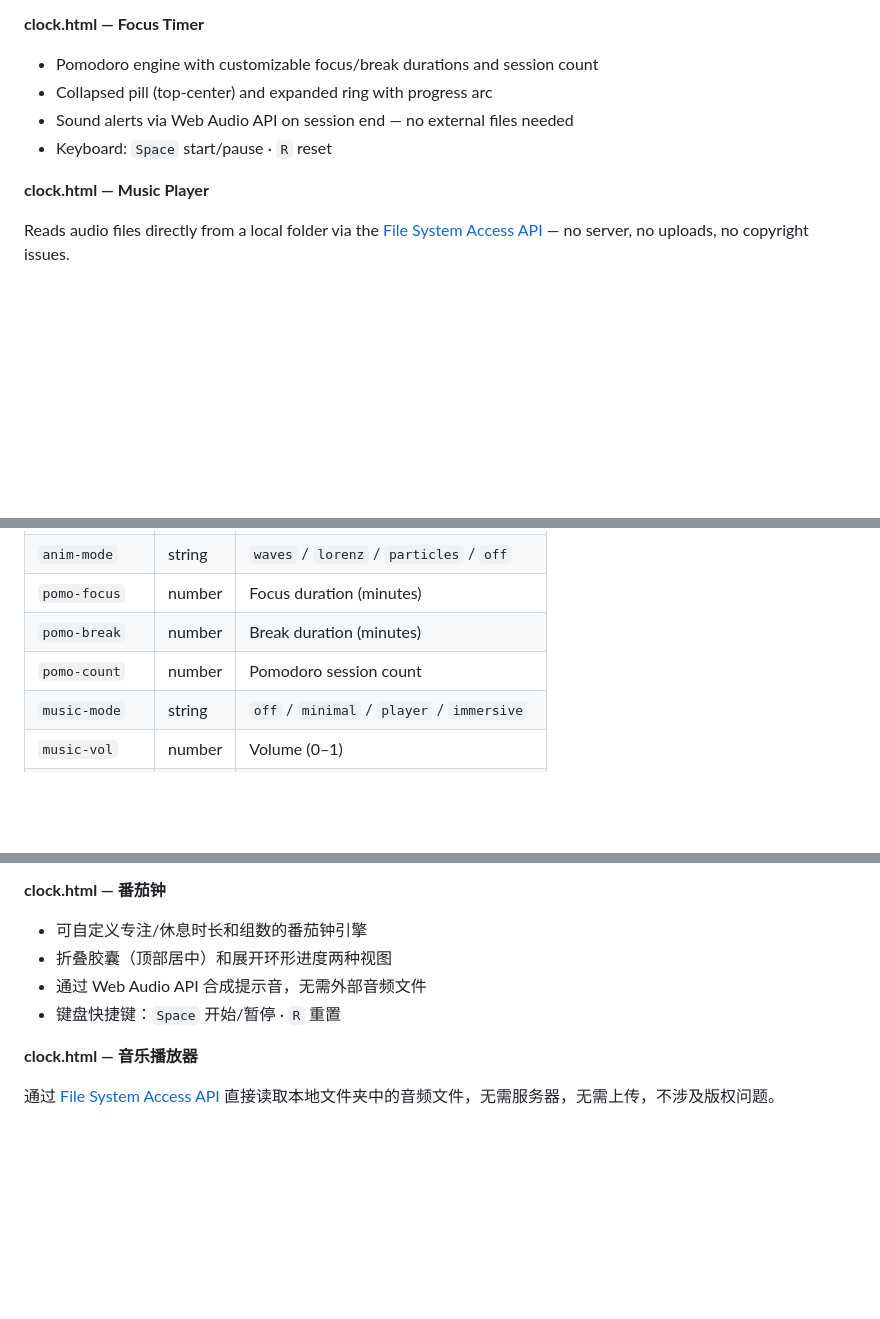
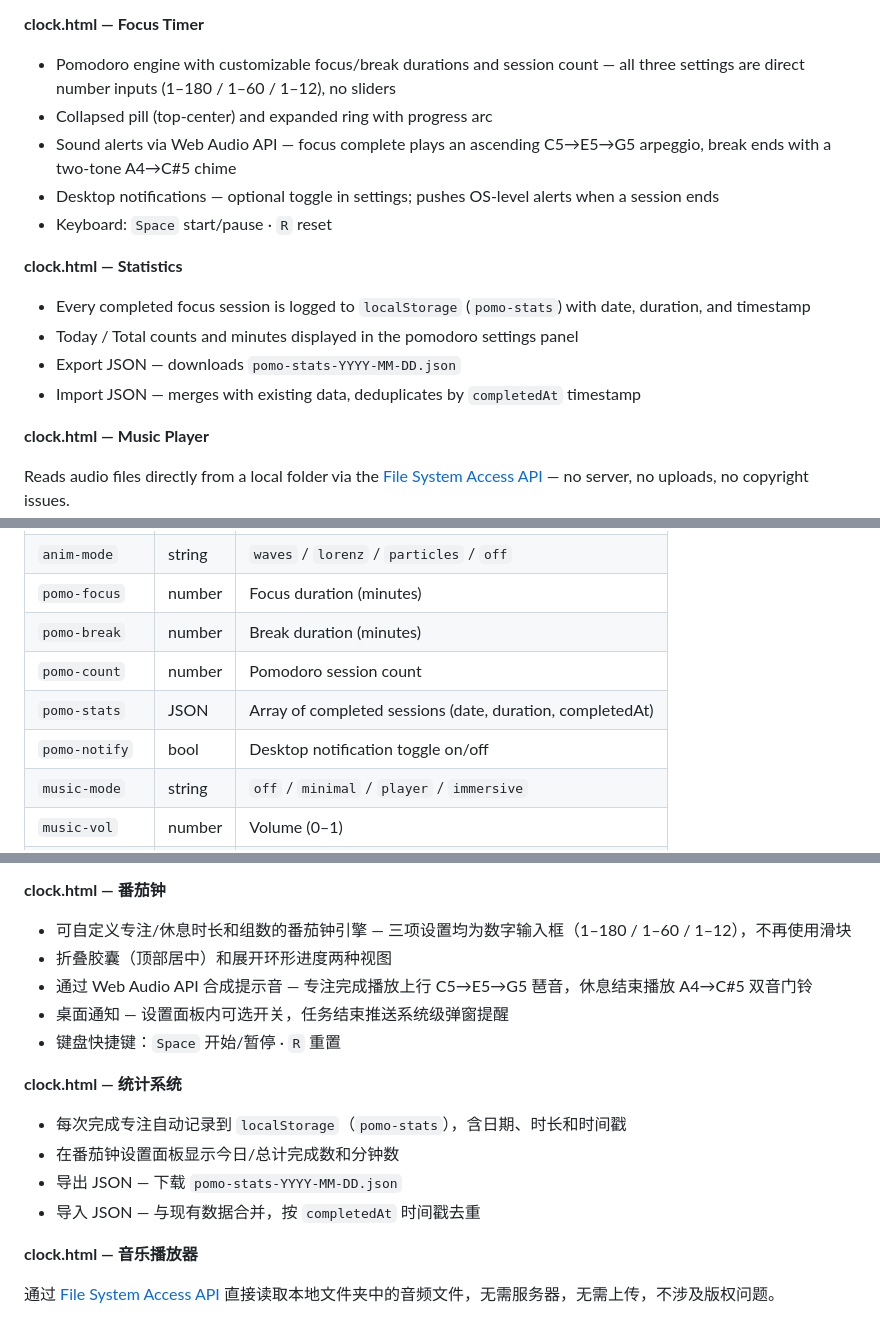
Before and after one commit to Yijia-phys/homepage, a Markdown page: README.md, 3 parts joined by grey strips. Rendered like a GitHub page; blank space fills up the shorter version.

Commit message:
docs: update pomodoro settings in readme.md

```diff
--- a/README.md
+++ b/README.md
@@ -36,10 +36,17 @@
 - Settings panel includes Timezone section, consistent with index.html
 
 **clock.html — Focus Timer**
-- Pomodoro engine with customizable focus/break durations and session count
+- Pomodoro engine with customizable focus/break durations and session count — all three settings are direct number inputs (1–180 / 1–60 / 1–12), no sliders
 - Collapsed pill (top-center) and expanded ring with progress arc
-- Sound alerts via Web Audio API on session end — no external files needed
+- Sound alerts via Web Audio API — focus complete plays an ascending C5→E5→G5 arpeggio, break ends with a two-tone A4→C#5 chime
+- Desktop notifications — optional toggle in settings; pushes OS-level alerts when a session ends
 - Keyboard: `Space` start/pause · `R` reset
+
+**clock.html — Statistics**
+- Every completed focus session is logged to `localStorage` (`pomo-stats`) with date, duration, and timestamp
+- Today / Total counts and minutes displayed in the pomodoro settings panel
+- Export JSON — downloads `pomo-stats-YYYY-MM-DD.json`
+- Import JSON — merges with existing data, deduplicates by `completedAt` timestamp
 
 **clock.html — Music Player**
 
@@ -117,6 +124,8 @@ SharedUI.load(key, default)
 | `pomo-focus` | number | Focus duration (minutes) |
 | `pomo-break` | number | Break duration (minutes) |
 | `pomo-count` | number | Pomodoro session count |
+| `pomo-stats` | JSON | Array of completed sessions (date, duration, completedAt) |
+| `pomo-notify` | bool | Desktop notification toggle on/off |
 | `music-mode` | string | `off` / `minimal` / `player` / `immersive` |
 | `music-vol` | number | Volume (0–1) |
 | `music-loop` | string | `sequence` / `single` / `shuffle` |
@@ -172,10 +181,17 @@ MIT — do whatever you want with it.
 - 设置面板新增时区区块，与 index.html 保持一致
 
 **clock.html — 番茄钟**
-- 可自定义专注/休息时长和组数的番茄钟引擎
+- 可自定义专注/休息时长和组数的番茄钟引擎 — 三项设置均为数字输入框（1–180 / 1–60 / 1–12），不再使用滑块
 - 折叠胶囊（顶部居中）和展开环形进度两种视图
-- 通过 Web Audio API 合成提示音，无需外部音频文件
+- 通过 Web Audio API 合成提示音 — 专注完成播放上行 C5→E5→G5 琶音，休息结束播放 A4→C#5 双音门铃
+- 桌面通知 — 设置面板内可选开关，任务结束推送系统级弹窗提醒
 - 键盘快捷键：`Space` 开始/暂停 · `R` 重置
+
+**clock.html — 统计系统**
+- 每次完成专注自动记录到 `localStorage`（`pomo-stats`），含日期、时长和时间戳
+- 在番茄钟设置面板显示今日/总计完成数和分钟数
+- 导出 JSON — 下载 `pomo-stats-YYYY-MM-DD.json`
+- 导入 JSON — 与现有数据合并，按 `completedAt` 时间戳去重
 
 **clock.html — 音乐播放器**
 
```
Also changed, not shown: other parts of README.md (+2 -0 lines).
